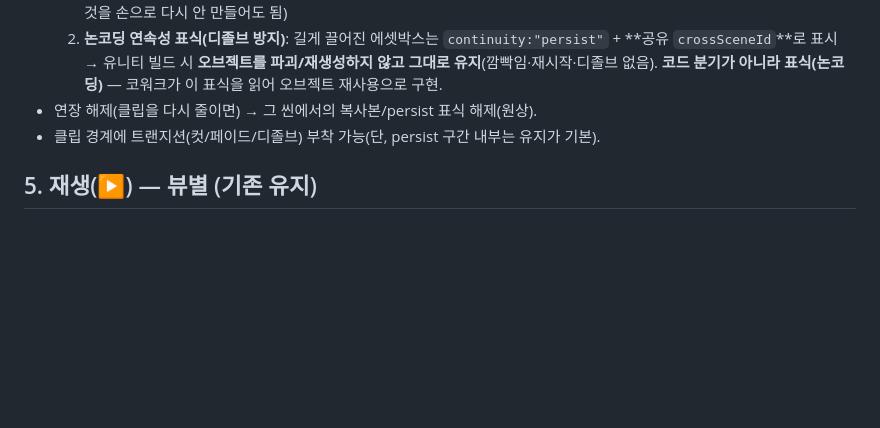
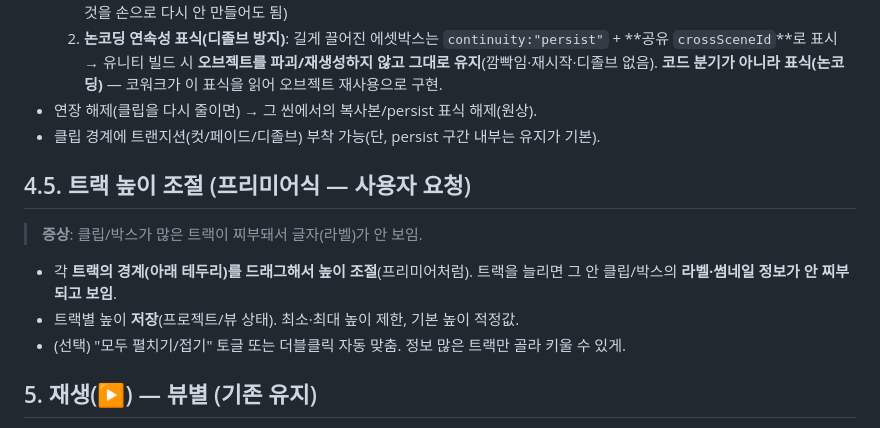
Before and after one commit to pimmprofile-byte/PIMMotion, a Markdown page: docs/timeline-view-spec.md, the part around the change. Drawn GitHub-style; blank space fills up the shorter version.

Commit message:
docs(timeline §4.5): 프리미어식 트랙 높이 조절 — 찌부된 클립 라벨 가독성
트랙 경계 드래그로 높이 조절, 트랙별 높이 저장, 최소/최대·기본, ns-resize, 자동맞춤 옵션. ver1.10 포함.

Co-Authored-By: Claude Opus 4.8 <noreply@anthropic.com>
Claude-Session: https://claude.ai/code/session_01DvxSX1oXpKb4k6qWguF8xE

```diff
--- a/docs/timeline-view-spec.md
+++ b/docs/timeline-view-spec.md
@@ -74,6 +74,14 @@
 - 연장 해제(클립을 다시 줄이면) → 그 씬에서의 복사본/persist 표식 해제(원상).
 - 클립 경계에 트랜지션(컷/페이드/디졸브) 부착 가능(단, persist 구간 내부는 유지가 기본).
 
+## 4.5. 트랙 높이 조절 (프리미어식 — 사용자 요청)
+
+> **증상**: 클립/박스가 많은 트랙이 찌부돼서 글자(라벨)가 안 보임.
+- 각 **트랙의 경계(아래 테두리)를 드래그해서 높이 조절**(프리미어처럼). 트랙을 늘리면 그 안 클립/박스의
+  **라벨·썸네일 정보가 안 찌부되고 보임**.
+- 트랙별 높이 **저장**(프로젝트/뷰 상태). 최소·최대 높이 제한, 기본 높이 적정값.
+- (선택) "모두 펼치기/접기" 토글 또는 더블클릭 자동 맞춤. 정보 많은 트랙만 골라 키울 수 있게.
+
 ## 5. 재생(▶) — 뷰별 (기존 유지)
 - 레이아웃 뷰 = 디자인/그리드 프리뷰, 가변이미지박스 500ms 스프라이트.
 - 타임라인 뷰 = **플레이헤드 스윕**: 메인 레인 블록을 순서대로 훑으며 전체화면 게임뷰(상단 모니터)가 각 구성으로 전환.
```
